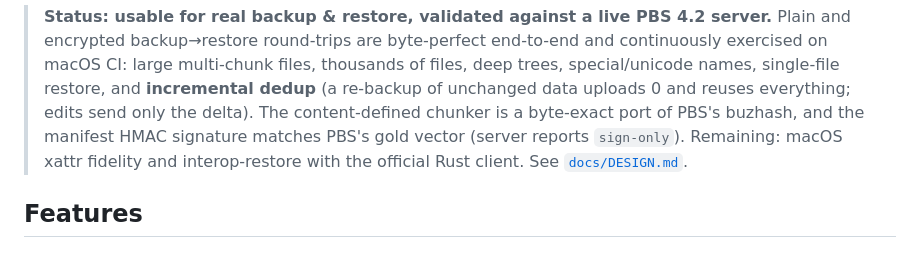
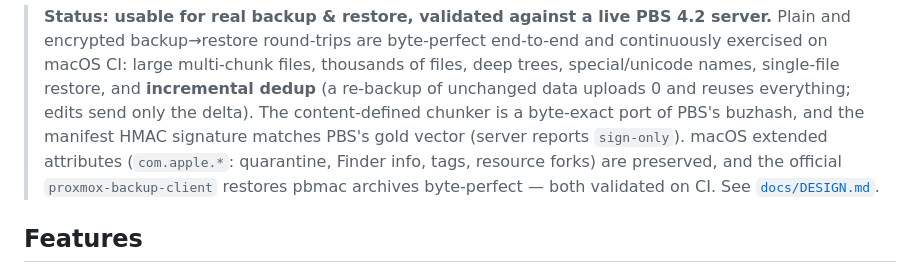
Before and after one commit to GigaionLLC/PBS-Go-MacOS-Client, a Markdown page: README.md, the part around the change. Rendered like a GitHub page.

Commit message:
docs: xattr fidelity + official-client interop are done and CI-validated
Co-Authored-By: Claude <noreply@anthropic.com>

```diff
--- a/README.md
+++ b/README.md
@@ -13,9 +13,10 @@ with client-side encryption, over the reverse-engineered PBS wire protocol.
 > **incremental dedup** (a re-backup of unchanged data uploads 0 and reuses
 > everything; edits send only the delta). The content-defined chunker is a
 > byte-exact port of PBS's buzhash, and the manifest HMAC signature matches PBS's
-> gold vector (server reports `sign-only`). Remaining: macOS xattr fidelity and
-> interop-restore with the official Rust client. See
-> [`docs/DESIGN.md`](docs/DESIGN.md).
+> gold vector (server reports `sign-only`). macOS extended attributes
+> (`com.apple.*`: quarantine, Finder info, tags, resource forks) are preserved,
+> and the official `proxmox-backup-client` restores pbmac archives byte-perfect —
+> both validated on CI. See [`docs/DESIGN.md`](docs/DESIGN.md).
 
 ## Features
 
```
Also changed, not shown: docs/DESIGN.md (+8 -3 lines).
